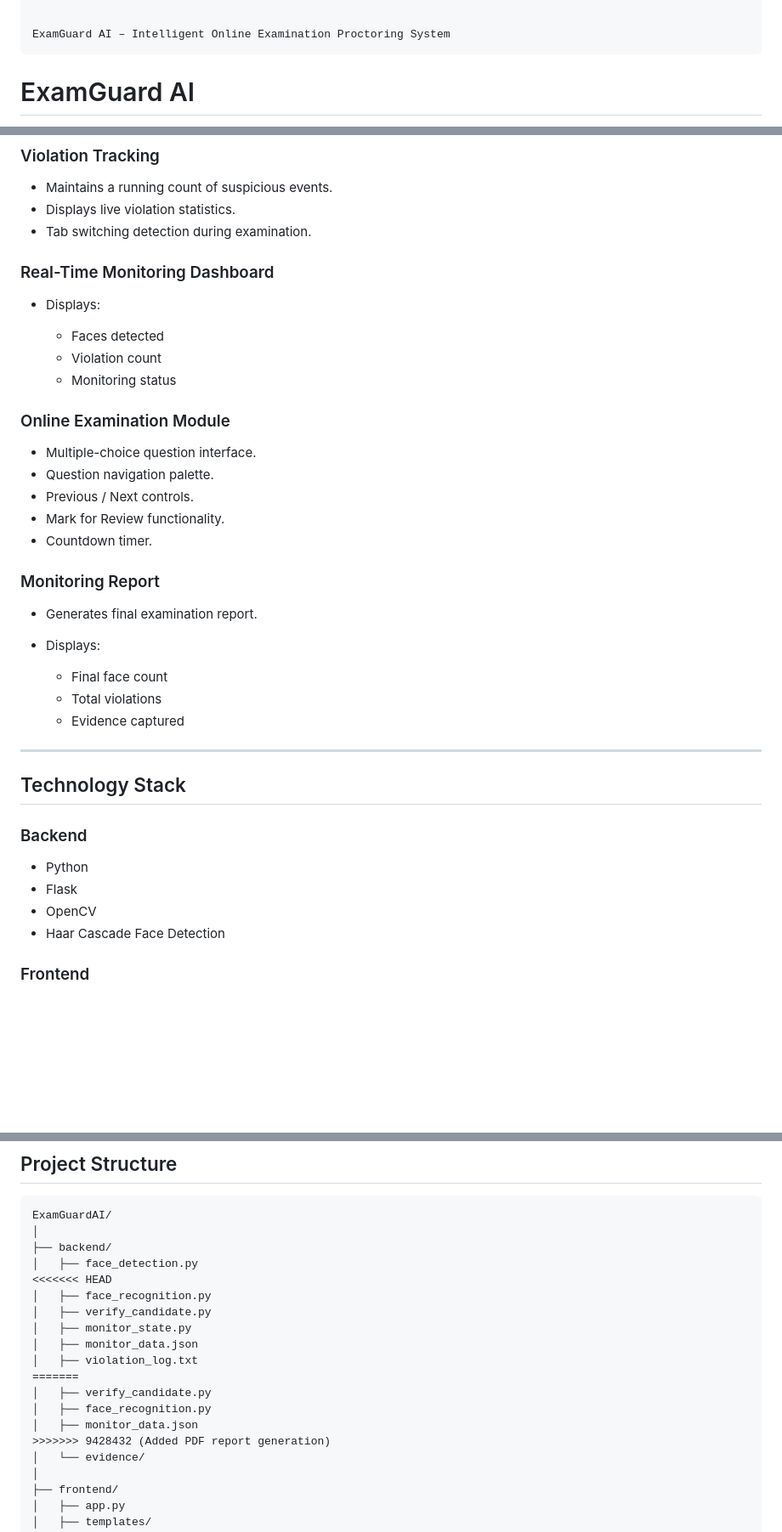
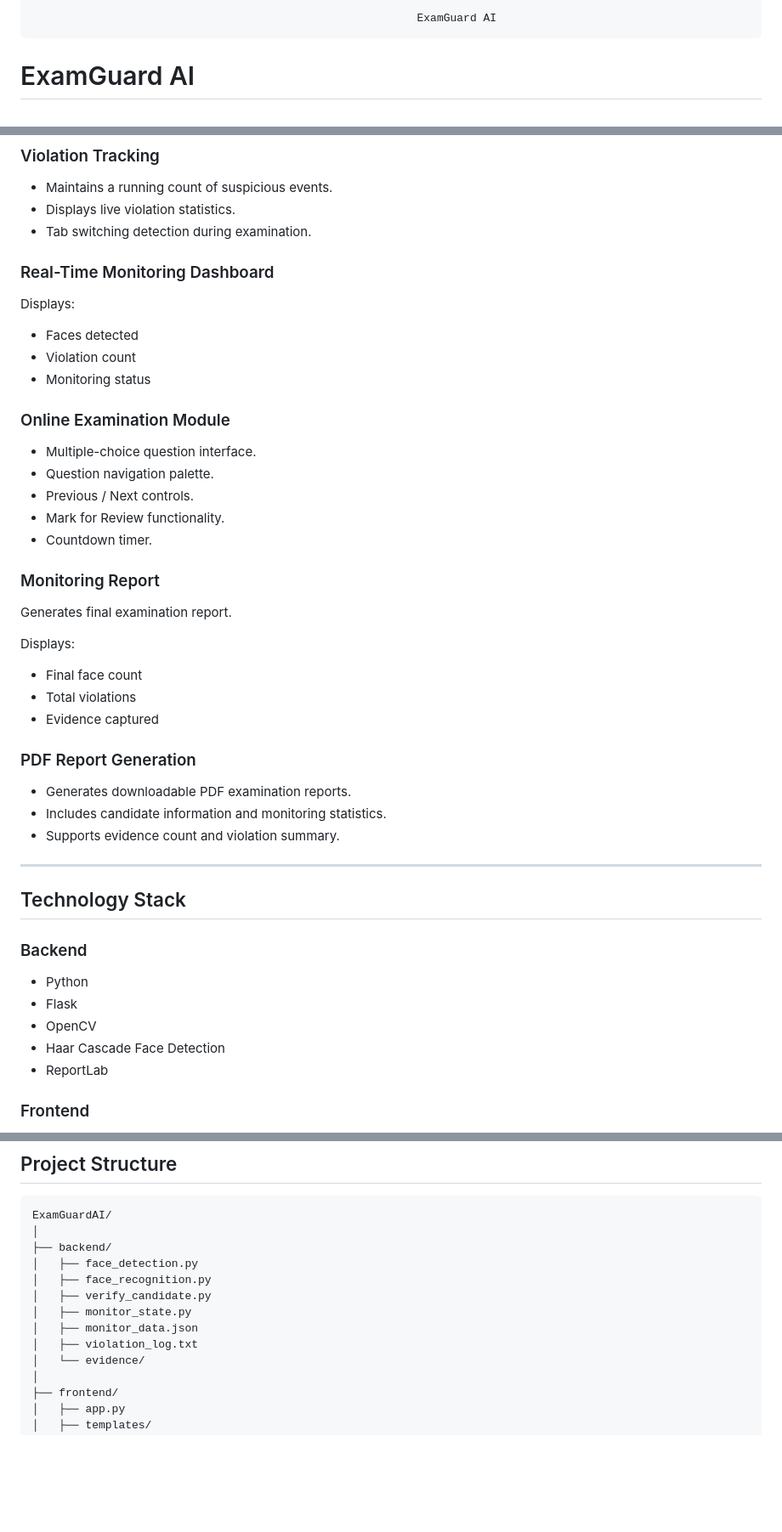
Before and after one commit to akshitsrijan001/EXAMGUARDAI, a Markdown page: README.md, 3 parts joined by grey strips. Shown at 85% size. Rendered like a GitHub page; blank space fills up the shorter version.

```diff
--- a/README.md
+++ b/README.md
@@ -1,4 +1,4 @@
-                                                                                                        ExamGuard AI – Intelligent Online Examination Proctoring System
+                                                              ExamGuard AI
 
 # ExamGuard AI
 
@@ -39,15 +39,13 @@ AI-powered online examination proctoring system designed to monitor candidates d
 * Displays live violation statistics.
 * Tab switching detection during examination.
 
-
-
 ### Real-Time Monitoring Dashboard
 
-* Displays:
+Displays:
 
-  * Faces detected
-  * Violation count
-  * Monitoring status
+* Faces detected
+* Violation count
+* Monitoring status
 
 ### Online Examination Module
 
@@ -59,12 +57,19 @@ AI-powered online examination proctoring system designed to monitor candidates d
 
 ### Monitoring Report
 
-* Generates final examination report.
-* Displays:
+Generates final examination report.
 
-  * Final face count
-  * Total violations
-  * Evidence captured
+Displays:
+
+* Final face count
+* Total violations
+* Evidence captured
+
+### PDF Report Generation
+
+* Generates downloadable PDF examination reports.
+* Includes candidate information and monitoring statistics.
+* Supports evidence count and violation summary.
 
 ---
 
@@ -76,6 +81,7 @@ AI-powered online examination proctoring system designed to monitor candidates d
 * Flask
 * OpenCV
 * Haar Cascade Face Detection
+* ReportLab
 
 ### Frontend
 
@@ -97,17 +103,11 @@ ExamGuardAI/
 │
 ├── backend/
 │   ├── face_detection.py
-<<<<<<< HEAD
 │   ├── face_recognition.py
 │   ├── verify_candidate.py
 │   ├── monitor_state.py
 │   ├── monitor_data.json
 │   ├── violation_log.txt
-=======
-│   ├── verify_candidate.py
-│   ├── face_recognition.py
-│   ├── monitor_data.json
->>>>>>> 9428432 (Added PDF report generation)
 │   └── evidence/
 │
 ├── frontend/
```
Also changed, not shown: other parts of README.md (+39 -64 lines).
